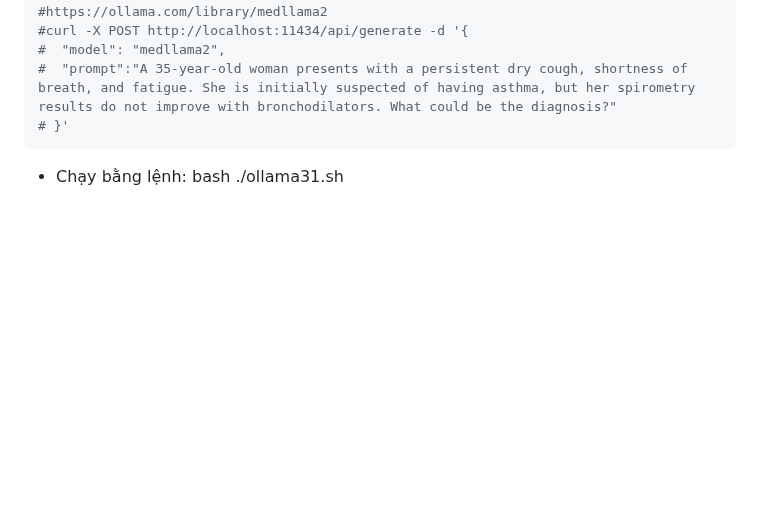
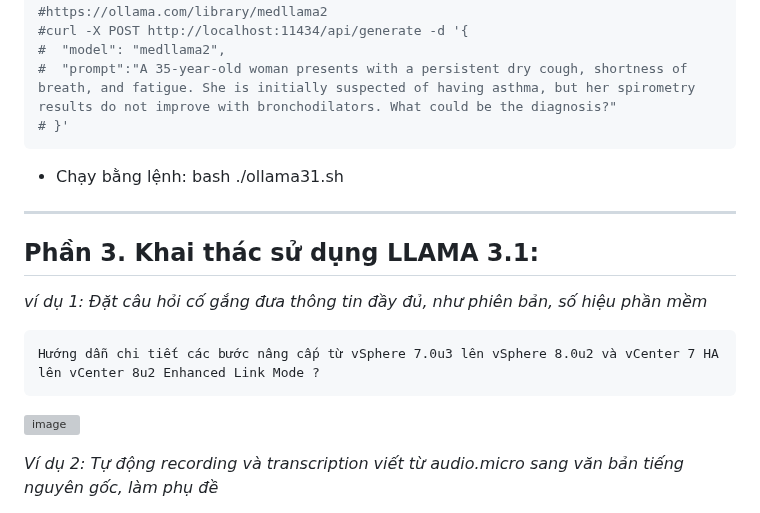
Before and after one commit to PhDLeToanThang/ai-ml-dl, a Markdown page: README.md, the part around one of its changes. GitHub-like rendering; blank space fills up the shorter version; grey boxes are pictures that could not be loaded.

````diff
--- a/README.md
+++ b/README.md
@@ -149,3 +153,18 @@ ollama pull gemma:7b
 ```
 
 - Chạy bằng lệnh:  bash ./ollama31.sh
+
+<hr></hr>
+
+## Phần 3. Khai thác sử dụng LLAMA 3.1:
+
+_ví dụ 1: Đặt câu hỏi cố gắng đưa thông tin đầy đủ, như phiên bản, số hiệu phần mềm_
+
+```q
+Hướng dẫn chi tiết các bước nâng cấp từ vSphere 7.0u3 lên vSphere 8.0u2 và vCenter 7 HA lên vCenter 8u2 Enhanced Link Mode ?
+```
+
+![image](https://github.com/user-attachments/assets/2000ee1e-b2e0-4f9c-8323-b8e2d6096d56)
+
+_Ví dụ 2: Tự động recording và transcription viết từ audio.micro sang văn bản tiếng nguyên gốc, làm phụ đề_
+
````
Also changed, not shown: other parts of README.md (+7 -0 lines).
